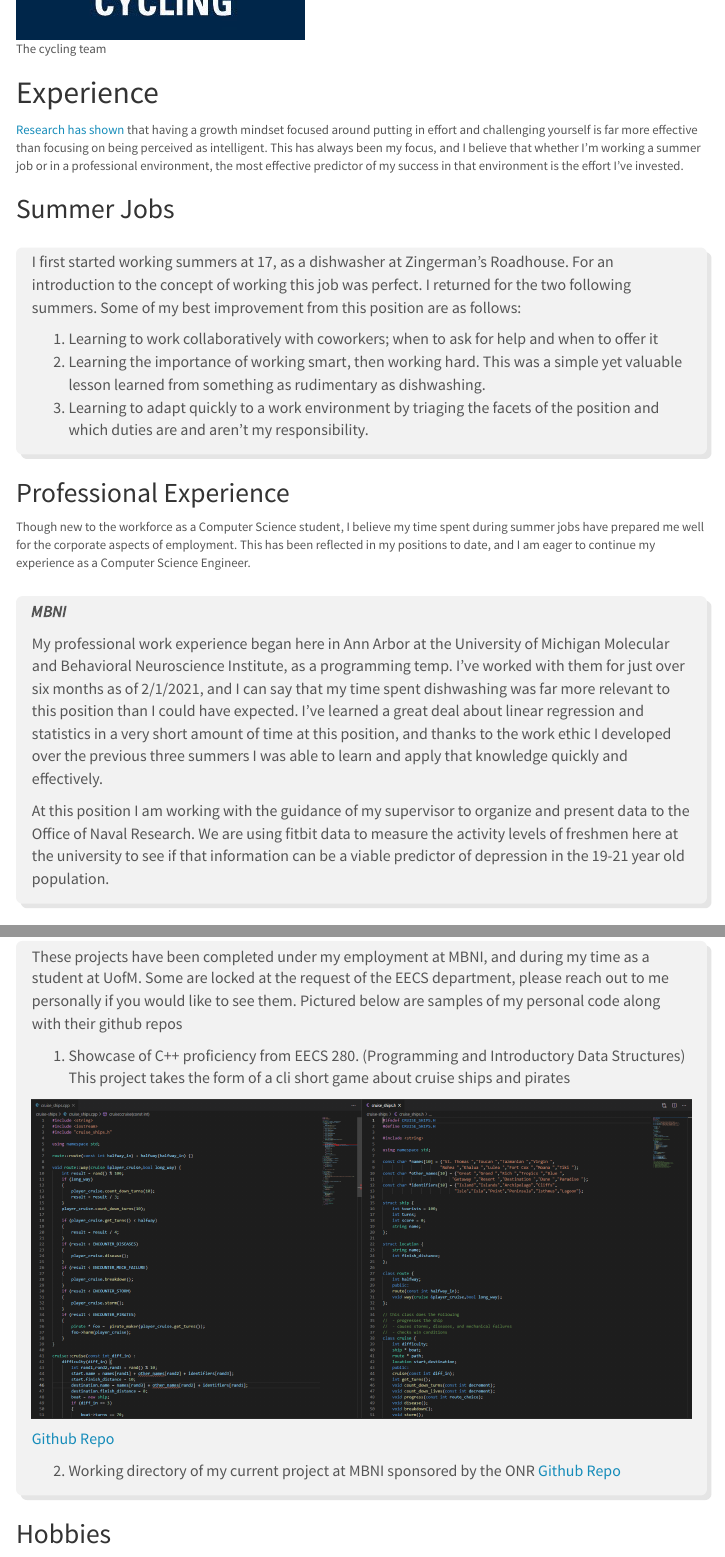
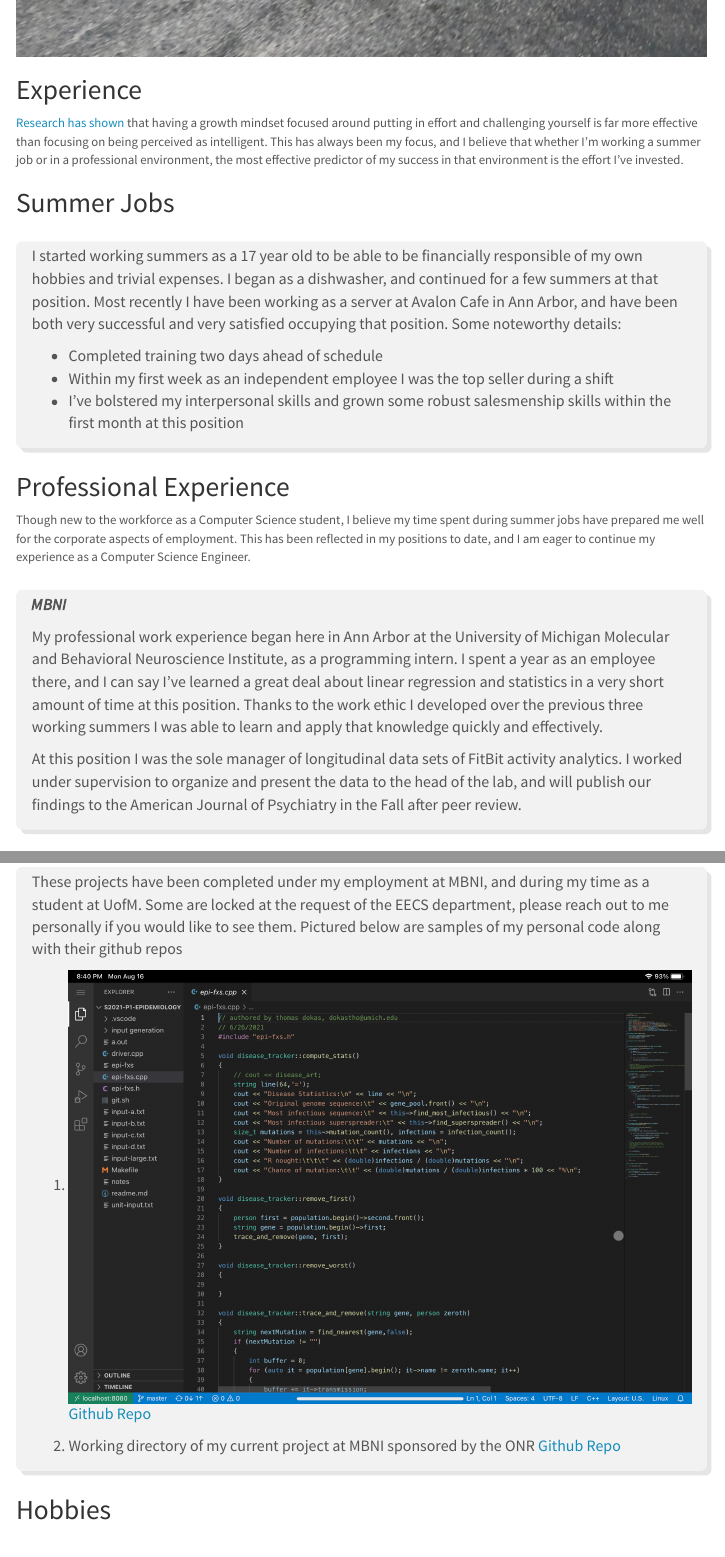
Before and after one commit to dokastho/website, an R Markdown document (index.Rmd): the page in a window 1100 px wide, from 1700 px down before the commit and from 3000 px down after it, so that both start at the same text, and a second part further down, joined at a grey line. Rendered offline with R 4.5, knitr and Pandoc, with nearby package versions; menus at the side of the page are left out.

Commit message:
new file:   .gitignore 	new file:   assets/images/biking1.jpeg 	new file:   assets/images/biking2.jpeg 	new file:   assets/images/tracker.png 	modified:   index.Rmd 	modified:   index.html 	new file:   project.Rproj

```diff
--- a/index.Rmd
+++ b/index.Rmd
@@ -51,16 +54,17 @@ As well as being a student of the College of Engineering, I am also a student at
 
-# Experience
+## Experience
 
 [Research has shown](https://www.youtube.com/watch?v=NWv1VdDeoRY) that having a growth mindset focused around putting in effort and challenging yourself is far more effective than focusing on being perceived as intelligent. This has always been my focus, and I believe that whether I'm working a summer job or in a professional environment, the most effective predictor of my success in that environment is the effort I've invested.
 
 ## Summer Jobs
 
 :::{.box1}
-I first started working summers at 17, as a dishwasher at Zingerman's Roadhouse. For an introduction to the concept of working this job was perfect. I returned for the two following summers. Some of my best improvement from this position are as follows:
+I started working summers as a 17 year old to be able to be financially responsible of my own hobbies and trivial expenses. I began as a dishwasher, and continued for a few summers at that position. Most recently I have been working as a server at Avalon Cafe in Ann Arbor, and have been both very successful and very satisfied occupying that position.
+Some noteworthy details:
 
-1. Learning to work collaboratively with coworkers; when to ask for help and when to offer it
-2. Learning the importance of working smart, then working hard. This was a simple yet valuable lesson learned from something as rudimentary as dishwashing.
-3. Learning to adapt quickly to a work environment by triaging the facets of the position and which duties are and aren't my responsibility.
+- Completed training two days ahead of schedule
+- Within my first week as an independent employee I was the top seller during a shift
+- I've bolstered my interpersonal skills and grown some robust salesmenship skills within the first month at this position
 :::
 
 ## Professional Experience
@@ -69,9 +73,9 @@ Though new to the workforce as a Computer Science student, I believe my time spe
 :::{.box1}
 ***MBNI***
 
-My professional work experience began here in Ann Arbor at the University of Michigan Molecular and Behavioral Neuroscience Institute, as a programming temp. I've worked with them for just over six months as of 2/1/2021, and I can say that my time spent dishwashing was far more relevant to this position than I could have expected. I've learned a great deal about linear regression and statistics in a very short amount of time at this position, and thanks to the work ethic I developed over the previous three summers I was able to learn and apply that knowledge quickly and effectively.
+My professional work experience began here in Ann Arbor at the University of Michigan Molecular and Behavioral Neuroscience Institute, as a programming intern. I spent a year as an employee there, and I can say I've learned a great deal about linear regression and statistics in a very short amount of time at this position. Thanks to the work ethic I developed over the previous three working summers I was able to learn and apply that knowledge quickly and effectively.
 
-At this position I am working with the guidance of my supervisor to organize and present data to the Office of Naval Research. We are using fitbit data to measure the activity levels of freshmen here at the university to see if that information can be a viable predictor of depression in the 19-21 year old population.
+At this position I was the sole manager of longitudinal data sets of FitBit activity analytics. I worked under supervision to organize and present the data to the head of the lab, and will publish our findings to the American Journal of Psychiatry in the Fall after peer review.
 :::
 
 # Volunteer Work
@@ -102,11 +106,8 @@ I have spent countless hours working on a vast variety of projects, both of pers
 ::: {.box1}
 These projects have been completed under my employment at MBNI, and during my time as a student at UofM. Some are locked at the request of the EECS department, please reach out to me personally if you would like to see them. Pictured below are samples of my personal code along with their github repos
 
-1. Showcase of C++ proficiency from EECS 280. (Programming and Introductory Data Structures) This project takes the form of a cli short game about cruise ships and pirates
-
-![](assets/images/cruise_ships.png)
-
-[Github Repo](https://github.com/dokastho/cruise-ships)
+1. ![A disease tracking program that takes as input a list of names, dates, and genome sequences of a specific disease to track its spread](assets/images/tracker.png)
+[Github Repo](https://github.com/dokastho/s2021-p1-epidemiology)
 
 2. Working directory of my current project at MBNI sponsored by the ONR [Github Repo](https://github.com/dokastho/freshmanFitbit-thomas)
 :::
```
Also changed, not shown: assets/images/biking1.jpeg (added), assets/images/biking2.jpeg (added), assets/images/tracker.png (added), index.Rmd (7 more changed lines), 2 other files.
